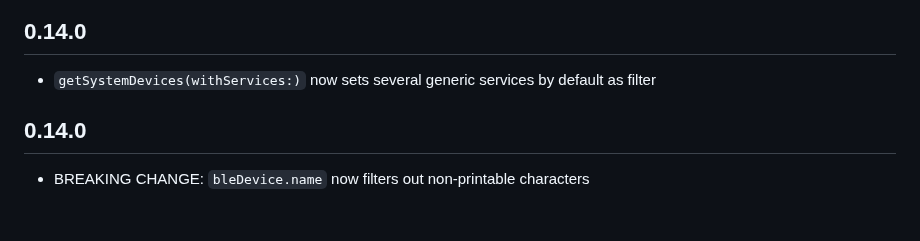
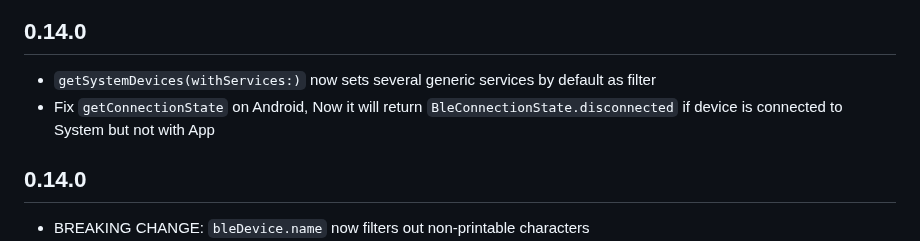
Before and after one commit to Navideck/universal_ble, a Markdown page: CHANGELOG.md, the part around the change. GitHub-like rendering; blank space fills up the shorter version.

Commit message:
Update Changelog

```diff
--- a/CHANGELOG.md
+++ b/CHANGELOG.md
@@ -1,5 +1,6 @@
 ## 0.14.0
 * `getSystemDevices(withServices:)` now sets several generic services by default as filter
+* Fix `getConnectionState` on Android, Now it will return `BleConnectionState.disconnected` if device is connected to System but not with App
 
 ## 0.14.0
 * BREAKING CHANGE: `bleDevice.name` now filters out non-printable characters
```
